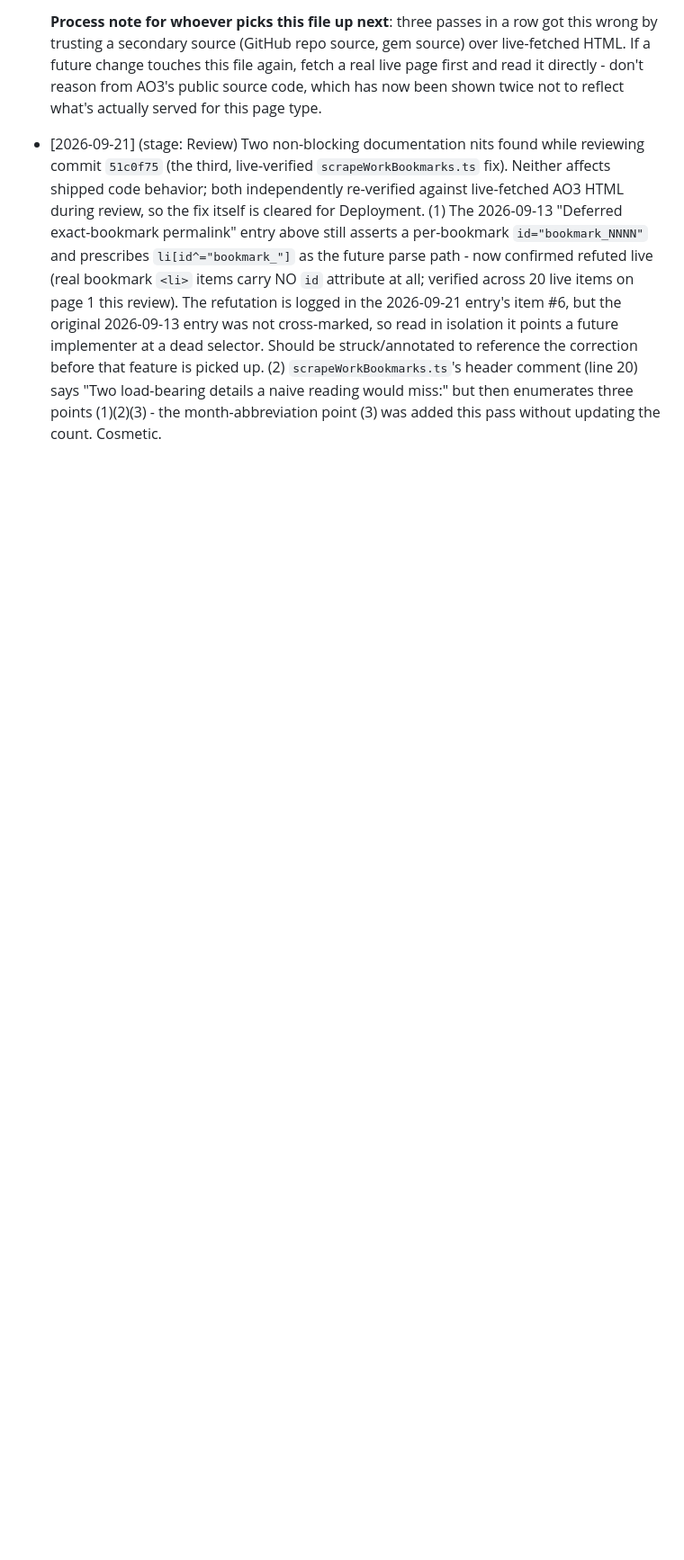
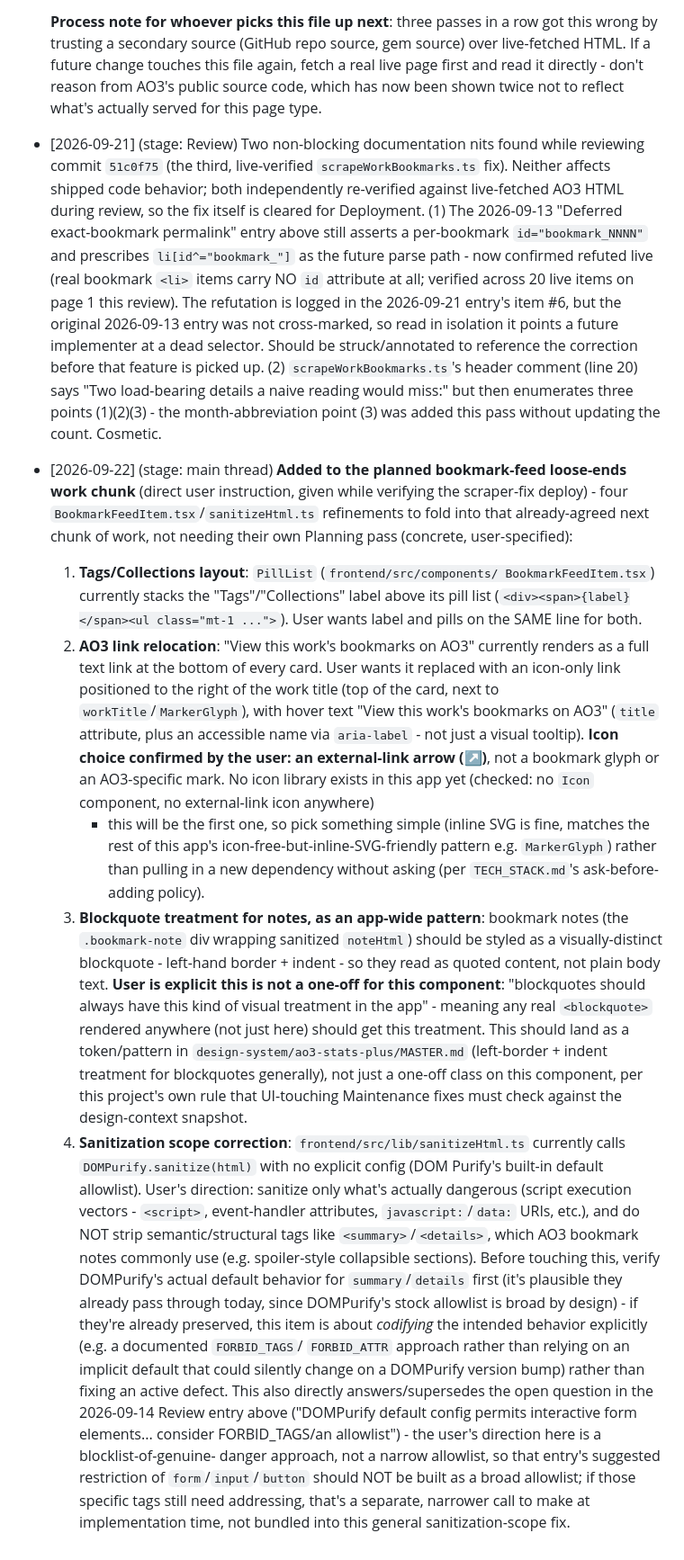
Before and after one commit to walwoodr/ao3-stats-plus, a Markdown page: TECH_DEBT.md, the part around the change. Shown at 90% size. GitHub-like rendering; blank space fills up the shorter version.

Commit message:
docs: log four bookmark-card UI/sanitization refinements for the next work chunk
Authored-By: Human

Co-Authored-By: Claude Sonnet 5 <noreply@anthropic.com>
Claude-Session: https://claude.ai/code/session_01PdDxMN8Y21GyVqXAVi1wB3

```diff
--- a/TECH_DEBT.md
+++ b/TECH_DEBT.md
@@ -1198,3 +1198,60 @@
   details a naive reading would miss:" but then enumerates three points
   (1)(2)(3) - the month-abbreviation point (3) was added this pass without
   updating the count. Cosmetic.
+- [2026-09-22] (stage: main thread) **Added to the planned bookmark-feed
+  loose-ends work chunk** (direct user instruction, given while verifying
+  the scraper-fix deploy) - four `BookmarkFeedItem.tsx`/`sanitizeHtml.ts`
+  refinements to fold into that already-agreed next chunk of work, not
+  needing their own Planning pass (concrete, user-specified):
+  1. **Tags/Collections layout**: `PillList` (`frontend/src/components/
+     BookmarkFeedItem.tsx`) currently stacks the "Tags"/"Collections" label
+     above its pill list (`<div><span>{label}</span><ul class="mt-1 ...">`).
+     User wants label and pills on the SAME line for both.
+  2. **AO3 link relocation**: "View this work's bookmarks on AO3" currently
+     renders as a full text link at the bottom of every card. User wants it
+     replaced with an icon-only link positioned to the right of the work
+     title (top of the card, next to `workTitle`/`MarkerGlyph`), with hover
+     text "View this work's bookmarks on AO3" (`title` attribute, plus an
+     accessible name via `aria-label` - not just a visual tooltip). **Icon
+     choice confirmed by the user: an external-link arrow (↗)**, not a
+     bookmark glyph or an AO3-specific mark. No icon library exists in this
+     app yet (checked: no `Icon` component, no external-link icon anywhere)
+     - this will be the first one, so pick something simple (inline SVG is
+     fine, matches the rest of this app's icon-free-but-inline-SVG-friendly
+     pattern e.g. `MarkerGlyph`) rather than pulling in a new dependency
+     without asking (per `TECH_STACK.md`'s ask-before-adding policy).
+  3. **Blockquote treatment for notes, as an app-wide pattern**: bookmark
+     notes (the `.bookmark-note` div wrapping sanitized `noteHtml`) should
+     be styled as a visually-distinct blockquote - left-hand border +
+     indent - so they read as quoted content, not plain body text. **User
+     is explicit this is not a one-off for this component**: "blockquotes
+     should always have this kind of visual treatment in the app" - meaning
+     any real `<blockquote>` rendered anywhere (not just here) should get
+     this treatment. This should land as a token/pattern in
+     `design-system/ao3-stats-plus/MASTER.md` (left-border + indent
+     treatment for blockquotes generally), not just a one-off class on this
+     component, per this project's own rule that UI-touching Maintenance
+     fixes must check against the design-context snapshot.
+  4. **Sanitization scope correction**: `frontend/src/lib/sanitizeHtml.ts`
+     currently calls `DOMPurify.sanitize(html)` with no explicit config (DOM
+     Purify's built-in default allowlist). User's direction: sanitize only
+     what's actually dangerous (script execution vectors - `<script>`,
+     event-handler attributes, `javascript:`/`data:` URIs, etc.), and do
+     NOT strip semantic/structural tags like `<summary>`/`<details>`, which
+     AO3 bookmark notes commonly use (e.g. spoiler-style collapsible
+     sections). Before touching this, verify DOMPurify's actual default
+     behavior for `summary`/`details` first (it's plausible they already
+     pass through today, since DOMPurify's stock allowlist is broad by
+     design) - if they're already preserved, this item is about *codifying*
+     the intended behavior explicitly (e.g. a documented `FORBID_TAGS`/
+     `FORBID_ATTR` approach rather than relying on an implicit default that
+     could silently change on a DOMPurify version bump) rather than fixing
+     an active defect. This also directly answers/supersedes the open
+     question in the 2026-09-14 Review entry above ("DOMPurify default
+     config permits interactive form elements... consider FORBID_TAGS/an
+     allowlist") - the user's direction here is a blocklist-of-genuine-
+     danger approach, not a narrow allowlist, so that entry's suggested
+     restriction of `form`/`input`/`button` should NOT be built as a broad
+     allowlist; if those specific tags still need addressing, that's a
+     separate, narrower call to make at implementation time, not bundled
+     into this general sanitization-scope fix.
```
